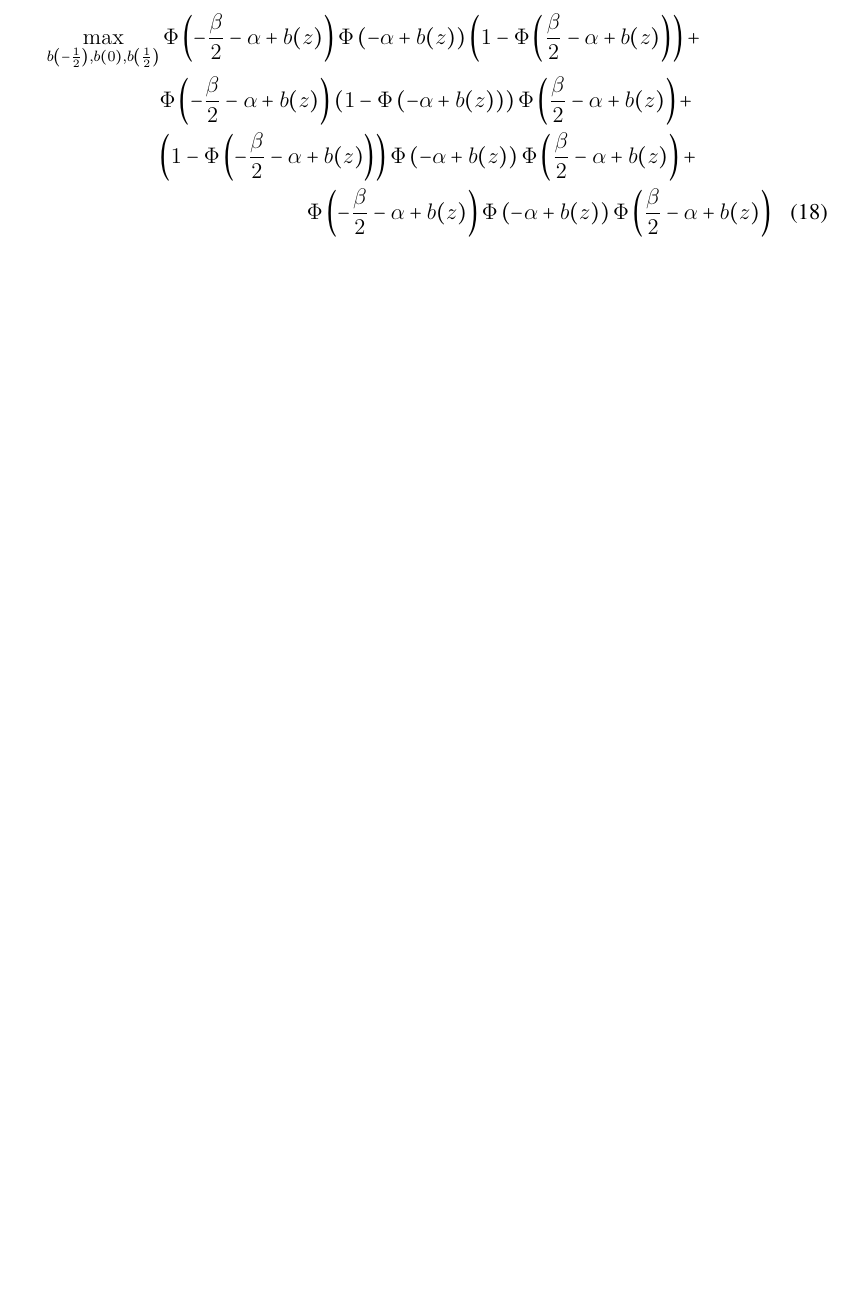
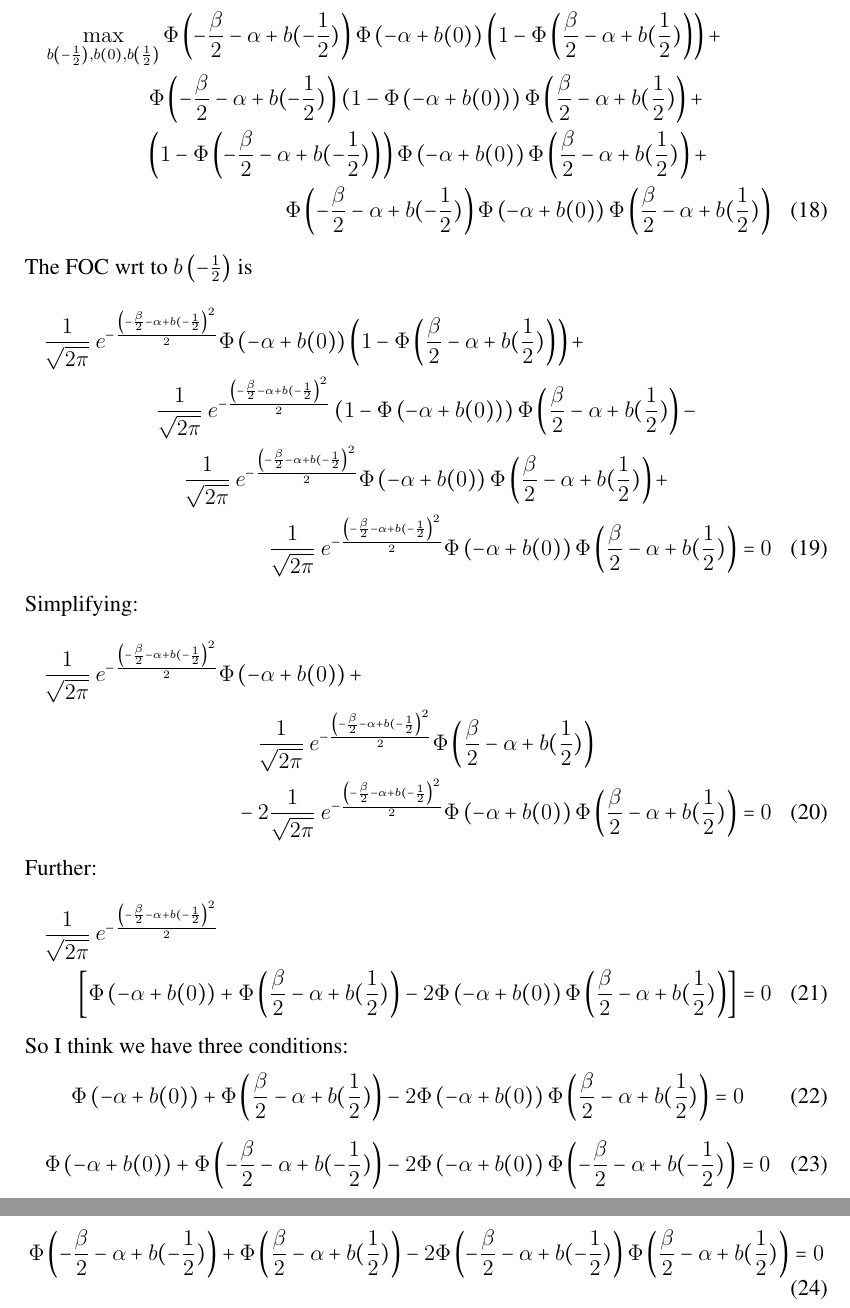
Before and after one commit to JorgeValde/political-uncertainty, a LaTeX document (GS-extension.tex): part of page 8 of 10 before the commit and two parts of pages 8 and 9 of 11 after it, the two joined at a grey line, cut so that both start at the same text, the shorter picture padded with empty space. Compiled offline with pdfLaTeX.

Commit message:
work out FOCs (cheating with symmetry for now)

```diff
--- a/GS-extension.tex
+++ b/GS-extension.tex
@@ -312,11 +312,42 @@ Discrete version (Conversation between Kristy and Frank, 3/27/15)
 			Substituting from the definition of $X$,
 			  \begin{multline}
 			    \max_{b\left(-\frac{1}{2}\right), b\left(0\right), b\left(\frac{1}{2}\right)}
-					\Phi\left(-\frac{\beta}{2} - \alpha + b(z) \right)\Phi\left(- \alpha + b(z) \right)\left(1-\Phi\left(\frac{\beta}{2} - \alpha + b(z) \right)\right)  + \\
-					\Phi\left(-\frac{\beta}{2} - \alpha + b(z) \right)\left(1-\Phi\left(- \alpha + b(z) \right)\right)\Phi\left(\frac{\beta}{2} - \alpha + b(z) \right) + \\
-					\left(1-\Phi\left(-\frac{\beta}{2} - \alpha + b(z) \right)\right)\Phi\left(- \alpha + b(z) \right)\Phi\left(\frac{\beta}{2} - \alpha + b(z) \right) + \\
-					\Phi\left(-\frac{\beta}{2} - \alpha + b(z) \right)\Phi\left(- \alpha + b(z) \right)\Phi\left(\frac{\beta}{2} - \alpha + b(z) \right)
+					\Phi\left(-\frac{\beta}{2} - \alpha + b(-\frac{1}{2}) \right)\Phi\left(- \alpha + b(0) \right)\left(1-\Phi\left(\frac{\beta}{2} - \alpha + b(\frac{1}{2}) \right)\right)  + \\
+					\Phi\left(-\frac{\beta}{2} - \alpha + b(-\frac{1}{2}) \right)\left(1-\Phi\left(- \alpha + b(0) \right)\right)\Phi\left(\frac{\beta}{2} - \alpha + b(\frac{1}{2}) \right) + \\
+					\left(1-\Phi\left(-\frac{\beta}{2} - \alpha + b(-\frac{1}{2}) \right)\right)\Phi\left(- \alpha + b(0) \right)\Phi\left(\frac{\beta}{2} - \alpha + b(\frac{1}{2}) \right) + \\
+					\Phi\left(-\frac{\beta}{2} - \alpha + b(-\frac{1}{2}) \right)\Phi\left(- \alpha + b(0) \right)\Phi\left(\frac{\beta}{2} - \alpha + b(\frac{1}{2}) \right)
 				\end{multline}
+			The FOC wrt to $b\left(-\frac{1}{2}\right)$ is
+				\begin{multline}
+					\frac{1}{\sqrt{2\pi}} \: e^{- \frac{\left(-\frac{\beta}{2} - \alpha + b(-\frac{1}{2}\right)^2}{2}} \Phi\left(- \alpha + b(0) \right)\left(1-\Phi\left(\frac{\beta}{2} - \alpha + b(\frac{1}{2}) \right)\right)  + \\
+					\frac{1}{\sqrt{2\pi}} \: e^{- \frac{\left(-\frac{\beta}{2} - \alpha + b(-\frac{1}{2}\right)^2}{2}} \left(1-\Phi\left(- \alpha + b(0) \right)\right)\Phi\left(\frac{\beta}{2} - \alpha + b(\frac{1}{2}) \right) - \\
+					\frac{1}{\sqrt{2\pi}} \: e^{- \frac{\left(-\frac{\beta}{2} - \alpha + b(-\frac{1}{2}\right)^2}{2}} \Phi\left(- \alpha + b(0) \right)\Phi\left(\frac{\beta}{2} - \alpha + b(\frac{1}{2}) \right) + \\
+					\frac{1}{\sqrt{2\pi}} \: e^{- \frac{\left(-\frac{\beta}{2} - \alpha + b(-\frac{1}{2}\right)^2}{2}} \Phi\left(- \alpha + b(0) \right)\Phi\left(\frac{\beta}{2} - \alpha + b(\frac{1}{2}) \right) = 0
+				\end{multline}
+			Simplifying:
+			  \begin{multline}
+					\frac{1}{\sqrt{2\pi}} \: e^{- \frac{\left(-\frac{\beta}{2} - \alpha + b(-\frac{1}{2}\right)^2}{2}} \Phi\left(- \alpha + b(0) \right)+ \\
+					\frac{1}{\sqrt{2\pi}} \: e^{- \frac{\left(-\frac{\beta}{2} - \alpha + b(-\frac{1}{2}\right)^2}{2}} \Phi\left(\frac{\beta}{2} - \alpha + b(\frac{1}{2}) \right) \\
+					- 2\frac{1}{\sqrt{2\pi}} \: e^{- \frac{\left(-\frac{\beta}{2} - \alpha + b(-\frac{1}{2}\right)^2}{2}} \Phi\left(- \alpha + b(0) \right)\Phi\left(\frac{\beta}{2} - \alpha + b(\frac{1}{2}) \right) = 0
+				\end{multline}
+			Further:
+			  \begin{multline}
+					\frac{1}{\sqrt{2\pi}} \: e^{- \frac{\left(-\frac{\beta}{2} - \alpha + b(-\frac{1}{2}\right)^2}{2}} \\ \left[ \Phi\left(- \alpha + b(0) \right)+  \Phi\left(\frac{\beta}{2} - \alpha + b(\frac{1}{2}) \right)
+					- 2 \Phi\left(- \alpha + b(0) \right)\Phi\left(\frac{\beta}{2} - \alpha + b(\frac{1}{2}) \right) \right] = 0
+				\end{multline}
+			So I think we have three conditions:
+			\begin{equation}
+					\Phi\left(- \alpha + b(0) \right)+  \Phi\left(\frac{\beta}{2} - \alpha + b(\frac{1}{2}) \right)
+					- 2 \Phi\left(- \alpha + b(0) \right)\Phi\left(\frac{\beta}{2} - \alpha + b(\frac{1}{2}) \right) = 0
+			\end{equation}
+			\begin{equation}
+					\Phi\left(- \alpha + b(0) \right)+  \Phi\left(-\frac{\beta}{2} - \alpha + b(-\frac{1}{2}) \right)
+					- 2 \Phi\left(- \alpha + b(0) \right)\Phi\left(-\frac{\beta}{2} - \alpha + b(-\frac{1}{2}) \right) = 0
+			\end{equation}
+			\begin{equation}
+					\Phi\left(-\frac{\beta}{2} - \alpha + b(-\frac{1}{2}) \right)+  \Phi\left(\frac{\beta}{2} - \alpha + b(\frac{1}{2}) \right)
+					- 2 \Phi\left(-\frac{\beta}{2} - \alpha + b(-\frac{1}{2})\right)\Phi\left(\frac{\beta}{2} - \alpha + b(\frac{1}{2}) \right) = 0
+			\end{equation}
 		\end{itemize}
 \end{itemize}
 
```
Also changed, not shown: GS-extension.pdf, groseclose 1996.pdf.
